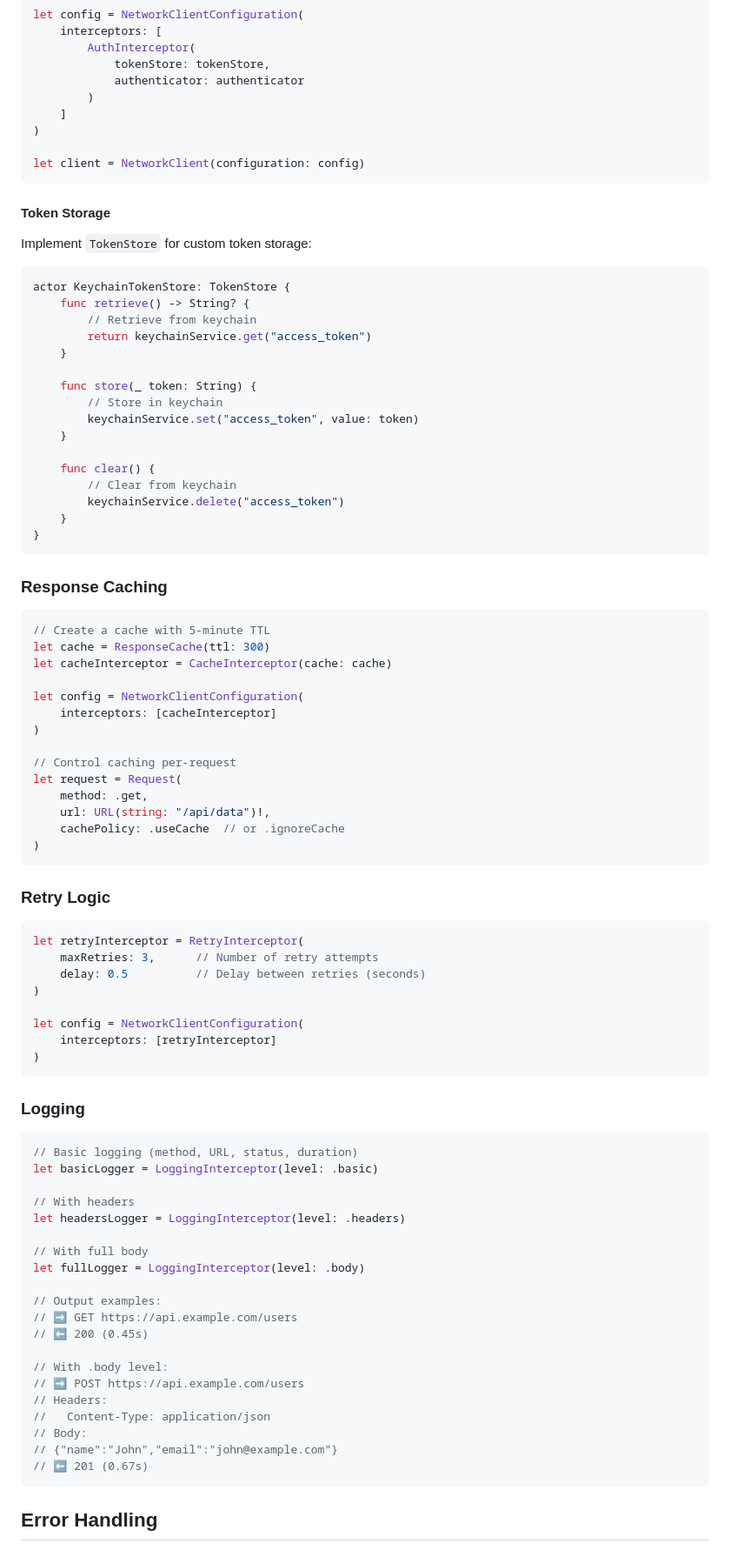
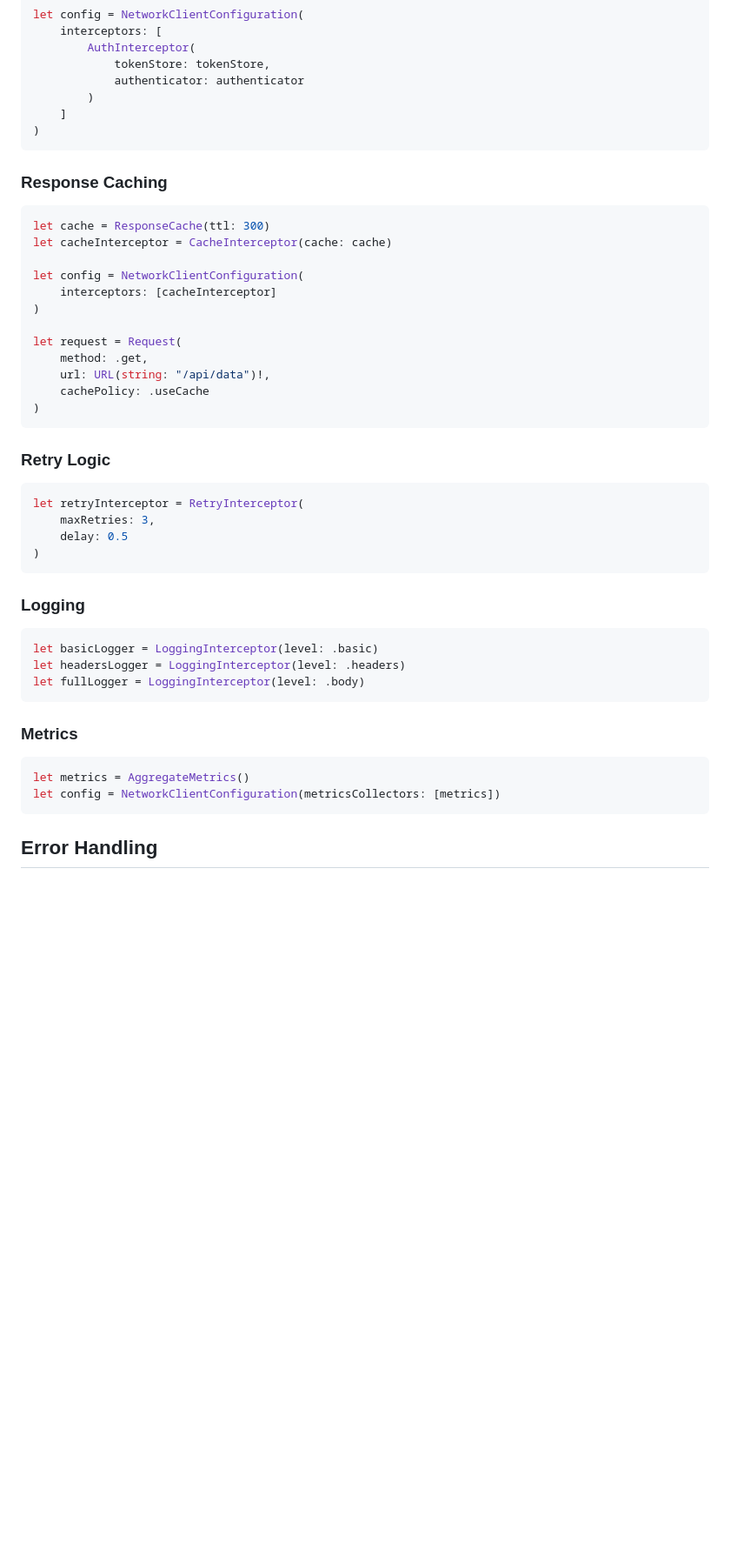
Before and after one commit to Erikote04/Swift-Network-Layer, a Markdown page: README.md, the part around one of its changes. Shown at 87% size. Drawn GitHub-style; blank space fills up the shorter version.

````diff
--- a/README.md
+++ b/README.md
@@ -430,37 +353,11 @@ let config = NetworkClientConfiguration(
         )
     ]
 )
-
-let client = NetworkClient(configuration: config)
-```
-
-#### Token Storage
-
-Implement `TokenStore` for custom token storage:
-
-```swift
-actor KeychainTokenStore: TokenStore {
-    func retrieve() -> String? {
-        // Retrieve from keychain
-        return keychainService.get("access_token")
-    }
-
-    func store(_ token: String) {
-        // Store in keychain
-        keychainService.set("access_token", value: token)
-    }
-
-    func clear() {
-        // Clear from keychain
-        keychainService.delete("access_token")
-    }
-}
 ```
 
 ### Response Caching
 
 ```swift
-// Create a cache with 5-minute TTL
 let cache = ResponseCache(ttl: 300)
 let cacheInterceptor = CacheInterceptor(cache: cache)
 
@@ -468,11 +365,10 @@ let config = NetworkClientConfiguration(
     interceptors: [cacheInterceptor]
 )
 
-// Control caching per-request
 let request = Request(
     method: .get,
     url: URL(string: "/api/data")!,
-    cachePolicy: .useCache  // or .ignoreCache
+    cachePolicy: .useCache
 )
 ```
 
@@ -480,38 +376,24 @@ let request = Request(
 
 ```swift
 let retryInterceptor = RetryInterceptor(
-    maxRetries: 3,      // Number of retry attempts
-    delay: 0.5          // Delay between retries (seconds)
-)
-
-let config = NetworkClientConfiguration(
-    interceptors: [retryInterceptor]
+    maxRetries: 3,
+    delay: 0.5
 )
 ```
 
 ### Logging
 
 ```swift
-// Basic logging (method, URL, status, duration)
 let basicLogger = LoggingInterceptor(level: .basic)
+let headersLogger = LoggingInterceptor(level: .headers)
+let fullLogger = LoggingInterceptor(level: .body)
+```
 
-// With headers
-let headersLogger = LoggingInterceptor(level: .headers)
+### Metrics
 
-// With full body
-let fullLogger = LoggingInterceptor(level: .body)
-
-// Output examples:
-// ➡️ GET https://api.example.com/users
-// ⬅️ 200 (0.45s)
-
-// With .body level:
-// ➡️ POST https://api.example.com/users
-// Headers:
-//   Content-Type: application/json
-// Body:
-// {"name":"John","email":"john@example.com"}
-// ⬅️ 201 (0.67s)
+```swift
+let metrics = AggregateMetrics()
+let config = NetworkClientConfiguration(metricsCollectors: [metrics])
 ```
 
 ## Error Handling
````
Also changed, not shown: other parts of README.md (+72 -174 lines).
